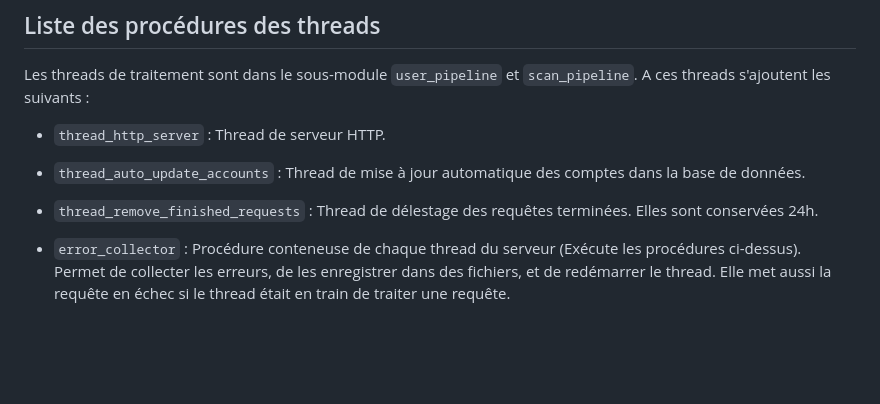
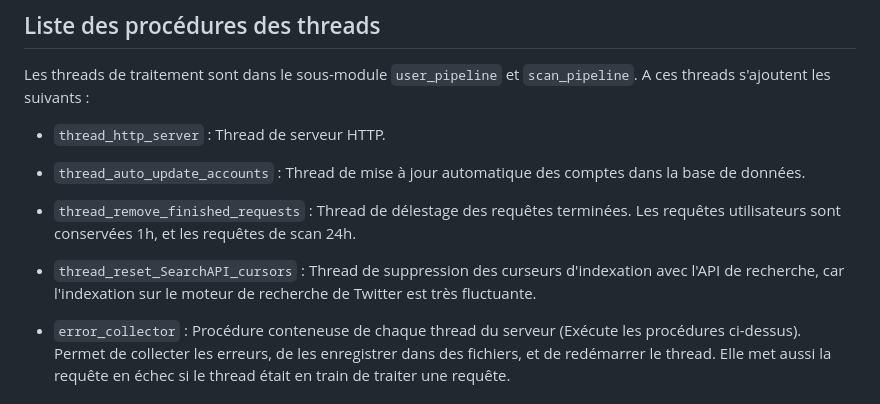
Before and after one commit to Sailoriae/Artists_on_Twitter_Finder, a Markdown page: server/app/README.md, the part around the change. Rendered like a GitHub page; blank space fills up the shorter version.

Commit message:
MàJ Architecture_du_serveur.png et documentation

```diff
--- a/server/app/README.md
+++ b/server/app/README.md
@@ -17,7 +17,8 @@ Les threads de traitement sont dans le sous-module `user_pipeline` et `scan_pipe
 
 - `thread_http_server` : Thread de serveur HTTP.
 - `thread_auto_update_accounts` : Thread de mise à jour automatique des comptes dans la base de données.
-- `thread_remove_finished_requests` : Thread de délestage des requêtes terminées. Elles sont conservées 24h.
+- `thread_remove_finished_requests` : Thread de délestage des requêtes terminées. Les requêtes utilisateurs sont conservées 1h, et les requêtes de scan 24h.
+- `thread_reset_SearchAPI_cursors` : Thread de suppression des curseurs d'indexation avec l'API de recherche, car l'indexation sur le moteur de recherche de Twitter est très fluctuante.
 
 - `error_collector` : Procédure conteneuse de chaque thread du serveur (Exécute les procédures ci-dessus). Permet de collecter les erreurs, de les enregistrer dans des fichiers, et de redémarrer le thread. Elle met aussi la requête en échec si le thread était en train de traiter une requête.
 
```
Also changed, not shown: server/README.md (+1 -0 lines), doc/Architecture_du_serveur.png.
